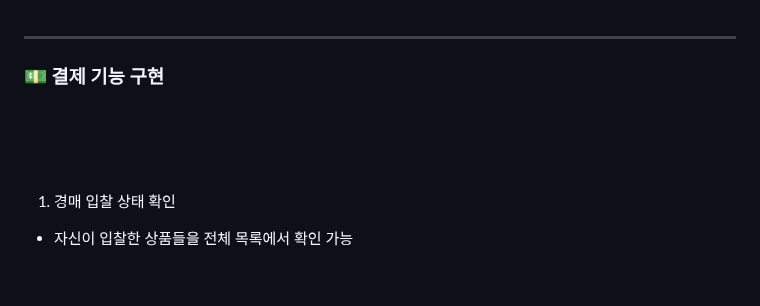
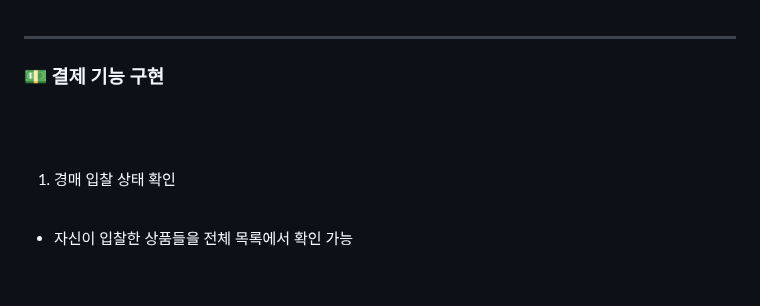
Before and after one commit to qwertylch/noname_public, a Markdown page: README.md, the part around one of its changes. Rendered like a GitHub page.

```diff
--- a/README.md
+++ b/README.md
@@ -183,9 +182,10 @@ WebSocket 연결이 열리면 onopen이 실행된다
 <br>
 <br>
 <br>
+
+1. 경매 입찰 상태 확인
 <br>
 
-1. 경매 입찰 상태 확인
 - 자신이 입찰한 상품들을 전체 목록에서 확인 가능
 <br>
 <br>
```
Also changed, not shown: other parts of README.md (+1 -6 lines).
